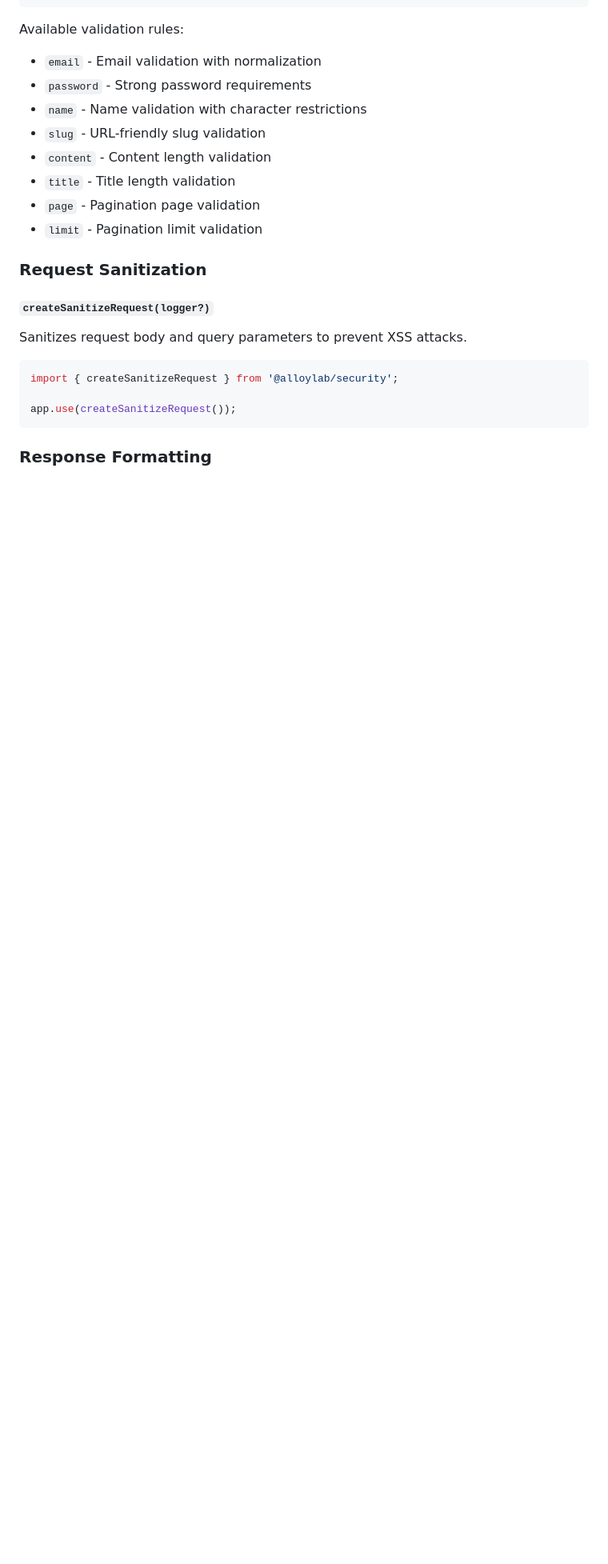
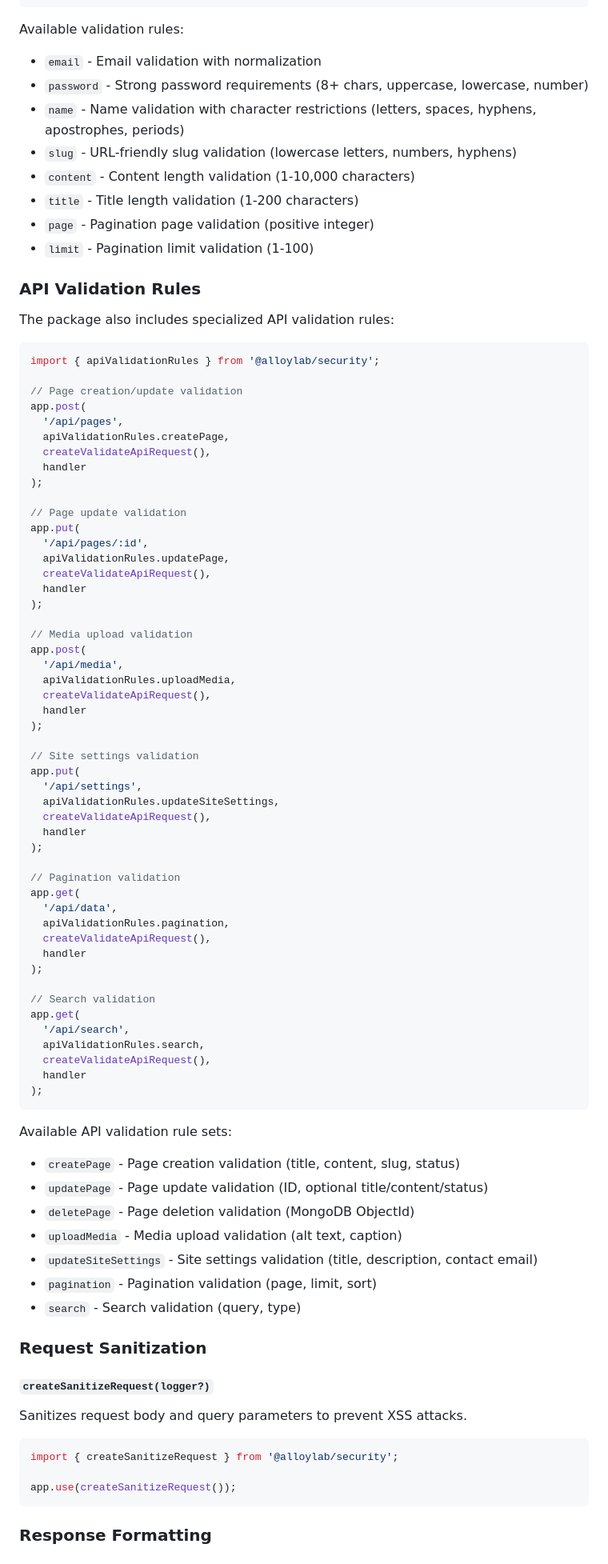
Before and after one commit to alloy-lab/security, a Markdown page: README.md, the part around one of its changes. Shown at 80% size. GitHub-like rendering; blank space fills up the shorter version.

Commit message:
feat(docs): enhance README with new features and API validation rules

````diff
--- a/README.md
+++ b/README.md
@@ -232,13 +279,79 @@ app.post(
 Available validation rules:
 
 - `email` - Email validation with normalization
-- `password` - Strong password requirements
-- `name` - Name validation with character restrictions
-- `slug` - URL-friendly slug validation
-- `content` - Content length validation
-- `title` - Title length validation
-- `page` - Pagination page validation
-- `limit` - Pagination limit validation
+- `password` - Strong password requirements (8+ chars, uppercase, lowercase, number)
+- `name` - Name validation with character restrictions (letters, spaces, hyphens, apostrophes, periods)
+- `slug` - URL-friendly slug validation (lowercase letters, numbers, hyphens)
+- `content` - Content length validation (1-10,000 characters)
+- `title` - Title length validation (1-200 characters)
+- `page` - Pagination page validation (positive integer)
+- `limit` - Pagination limit validation (1-100)
+
+### API Validation Rules
+
+The package also includes specialized API validation rules:
+
+```typescript
+import { apiValidationRules } from '@alloylab/security';
+
+// Page creation/update validation
+app.post(
+  '/api/pages',
+  apiValidationRules.createPage,
+  createValidateApiRequest(),
+  handler
+);
+
+// Page update validation
+app.put(
+  '/api/pages/:id',
+  apiValidationRules.updatePage,
+  createValidateApiRequest(),
+  handler
+);
+
+// Media upload validation
+app.post(
+  '/api/media',
+  apiValidationRules.uploadMedia,
+  createValidateApiRequest(),
+  handler
+);
+
+// Site settings validation
+app.put(
+  '/api/settings',
+  apiValidationRules.updateSiteSettings,
+  createValidateApiRequest(),
+  handler
+);
+
+// Pagination validation
+app.get(
+  '/api/data',
+  apiValidationRules.pagination,
+  createValidateApiRequest(),
+  handler
+);
+
+// Search validation
+app.get(
+  '/api/search',
+  apiValidationRules.search,
+  createValidateApiRequest(),
+  handler
+);
+```
+
+Available API validation rule sets:
+
+- `createPage` - Page creation validation (title, content, slug, status)
+- `updatePage` - Page update validation (ID, optional title/content/status)
+- `deletePage` - Page deletion validation (MongoDB ObjectId)
+- `uploadMedia` - Media upload validation (alt text, caption)
+- `updateSiteSettings` - Site settings validation (title, description, contact email)
+- `pagination` - Pagination validation (page, limit, sort)
+- `search` - Search validation (query, type)
 
 ### Request Sanitization
 
````
Also changed, not shown: other parts of README.md (+112 -8 lines).
